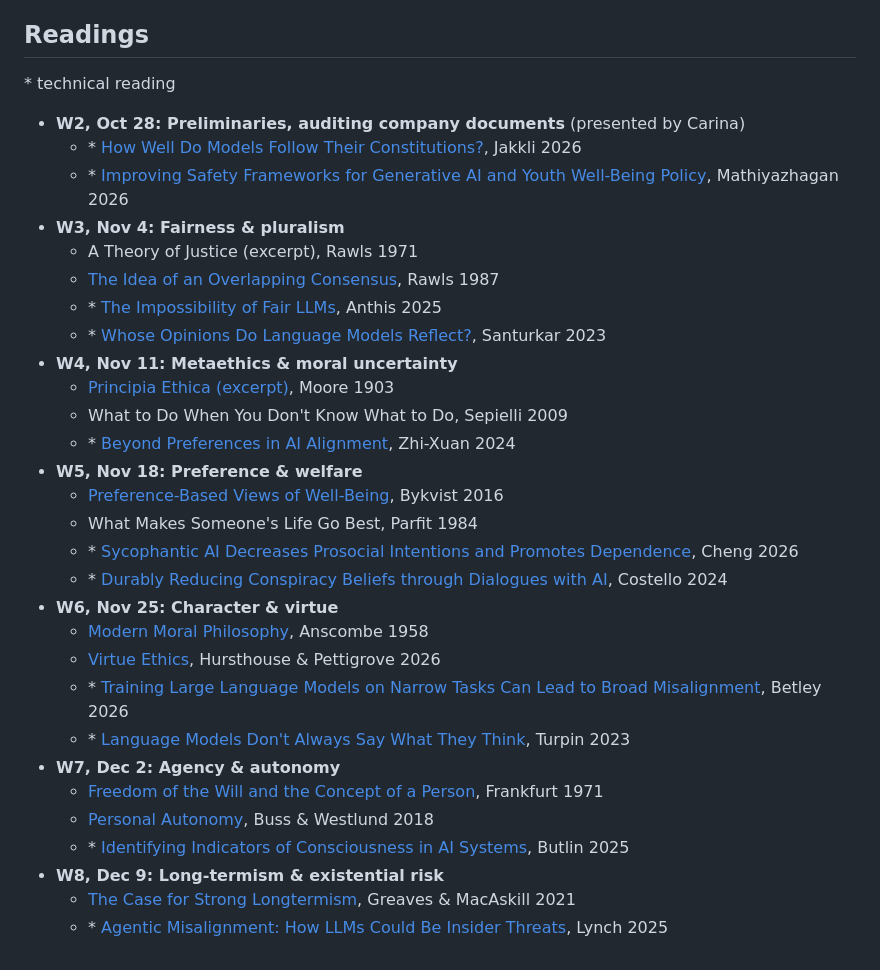
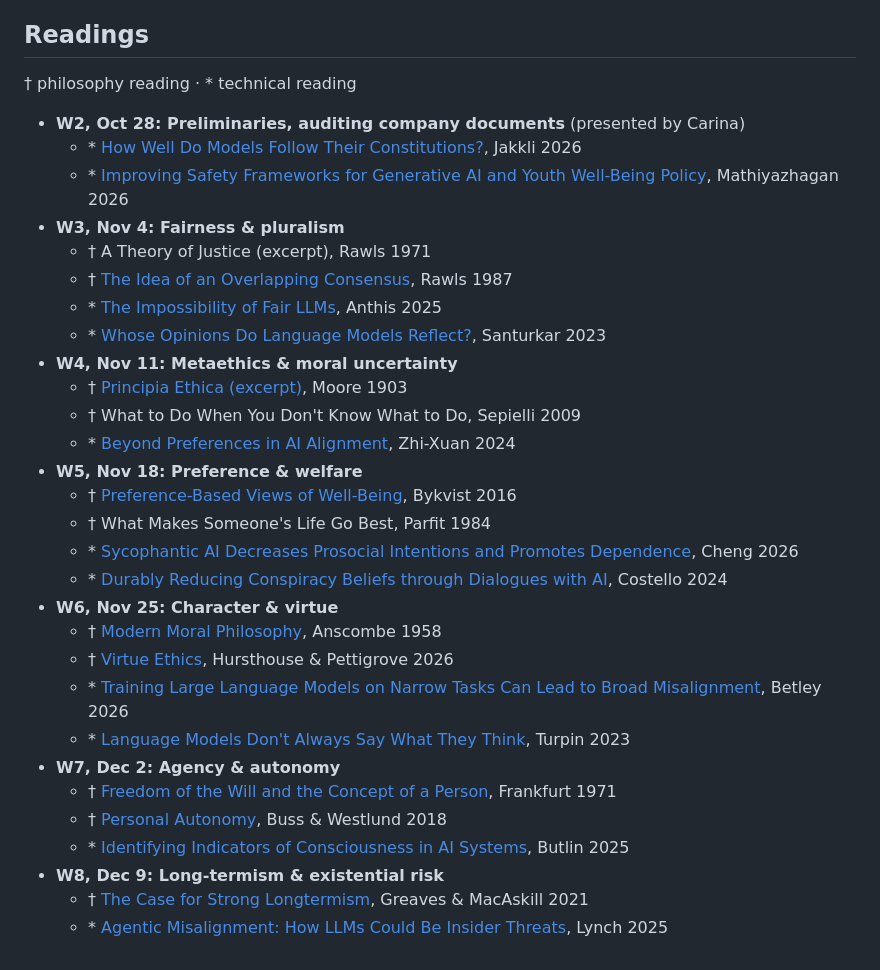
Before and after one commit to carinahausladen/konstanz-ethics-2027, a Markdown page: README.md, the part around the change. Rendered like a GitHub page.

Commit message:
README: mark philosophy readings with a dagger
Co-Authored-By: Claude Opus 5.5 <noreply@anthropic.com>

```diff
--- a/README.md
+++ b/README.md
@@ -93,34 +93,34 @@ Papers in brackets show how others have studied each artifact.
 
 ## Readings
 
-\* technical reading
+† philosophy reading · \* technical reading
 
 - **W2, Oct 28: Preliminaries, auditing company documents** (presented by Carina)
    - \* [How Well Do Models Follow Their Constitutions?](https://arxiv.org/abs/2605.24229), Jakkli 2026
    - \* [Improving Safety Frameworks for Generative AI and Youth Well-Being Policy](https://doi.org/10.1038/s44220-026-00735-0), Mathiyazhagan 2026
 - **W3, Nov 4: Fairness & pluralism**
-   - A Theory of Justice (excerpt), Rawls 1971
-   - [The Idea of an Overlapping Consensus](https://doi.org/10.1093/ojls/7.1.1), Rawls 1987
+   - † A Theory of Justice (excerpt), Rawls 1971
+   - † [The Idea of an Overlapping Consensus](https://doi.org/10.1093/ojls/7.1.1), Rawls 1987
    - \* [The Impossibility of Fair LLMs](https://arxiv.org/abs/2406.03198), Anthis 2025
    - \* [Whose Opinions Do Language Models Reflect?](https://arxiv.org/abs/2303.17548), Santurkar 2023
 - **W4, Nov 11: Metaethics & moral uncertainty**
-   - [Principia Ethica (excerpt)](https://www.gutenberg.org/ebooks/53430), Moore 1903
-   - What to Do When You Don't Know What to Do, Sepielli 2009
+   - † [Principia Ethica (excerpt)](https://www.gutenberg.org/ebooks/53430), Moore 1903
+   - † What to Do When You Don't Know What to Do, Sepielli 2009
    - \* [Beyond Preferences in AI Alignment](https://doi.org/10.1007/s11098-024-02249-w), Zhi-Xuan 2024
 - **W5, Nov 18: Preference & welfare**
-   - [Preference-Based Views of Well-Being](https://doi.org/10.1093/oxfordhb/9780199325818.013.10), Bykvist 2016
-   - What Makes Someone's Life Go Best, Parfit 1984
+   - † [Preference-Based Views of Well-Being](https://doi.org/10.1093/oxfordhb/9780199325818.013.10), Bykvist 2016
+   - † What Makes Someone's Life Go Best, Parfit 1984
    - \* [Sycophantic AI Decreases Prosocial Intentions and Promotes Dependence](https://doi.org/10.1126/science.aec8352), Cheng 2026
    - \* [Durably Reducing Conspiracy Beliefs through Dialogues with AI](https://doi.org/10.1126/science.adq1814), Costello 2024
 - **W6, Nov 25: Character & virtue**
-   - [Modern Moral Philosophy](https://www.jstor.org/stable/3749051), Anscombe 1958
-   - [Virtue Ethics](https://plato.stanford.edu/entries/ethics-virtue/), Hursthouse & Pettigrove 2026
+   - † [Modern Moral Philosophy](https://www.jstor.org/stable/3749051), Anscombe 1958
+   - † [Virtue Ethics](https://plato.stanford.edu/entries/ethics-virtue/), Hursthouse & Pettigrove 2026
    - \* [Training Large Language Models on Narrow Tasks Can Lead to Broad Misalignment](https://doi.org/10.1038/s41586-025-09937-5), Betley 2026
    - \* [Language Models Don't Always Say What They Think](https://arxiv.org/abs/2305.04388), Turpin 2023
 - **W7, Dec 2: Agency & autonomy**
-   - [Freedom of the Will and the Concept of a Person](https://www.jstor.org/stable/2024717), Frankfurt 1971
-   - [Personal Autonomy](https://plato.stanford.edu/entries/personal-autonomy/), Buss & Westlund 2018
+   - † [Freedom of the Will and the Concept of a Person](https://www.jstor.org/stable/2024717), Frankfurt 1971
+   - † [Personal Autonomy](https://plato.stanford.edu/entries/personal-autonomy/), Buss & Westlund 2018
    - \* [Identifying Indicators of Consciousness in AI Systems](https://doi.org/10.1016/j.tics.2025.10.011), Butlin 2025
 - **W8, Dec 9: Long-termism & existential risk**
-   - [The Case for Strong Longtermism](https://doi.org/10.1093/9780191979972.003.0003), Greaves & MacAskill 2021
+   - † [The Case for Strong Longtermism](https://doi.org/10.1093/9780191979972.003.0003), Greaves & MacAskill 2021
    - \* [Agentic Misalignment: How LLMs Could Be Insider Threats](https://arxiv.org/abs/2510.05179), Lynch 2025
```
